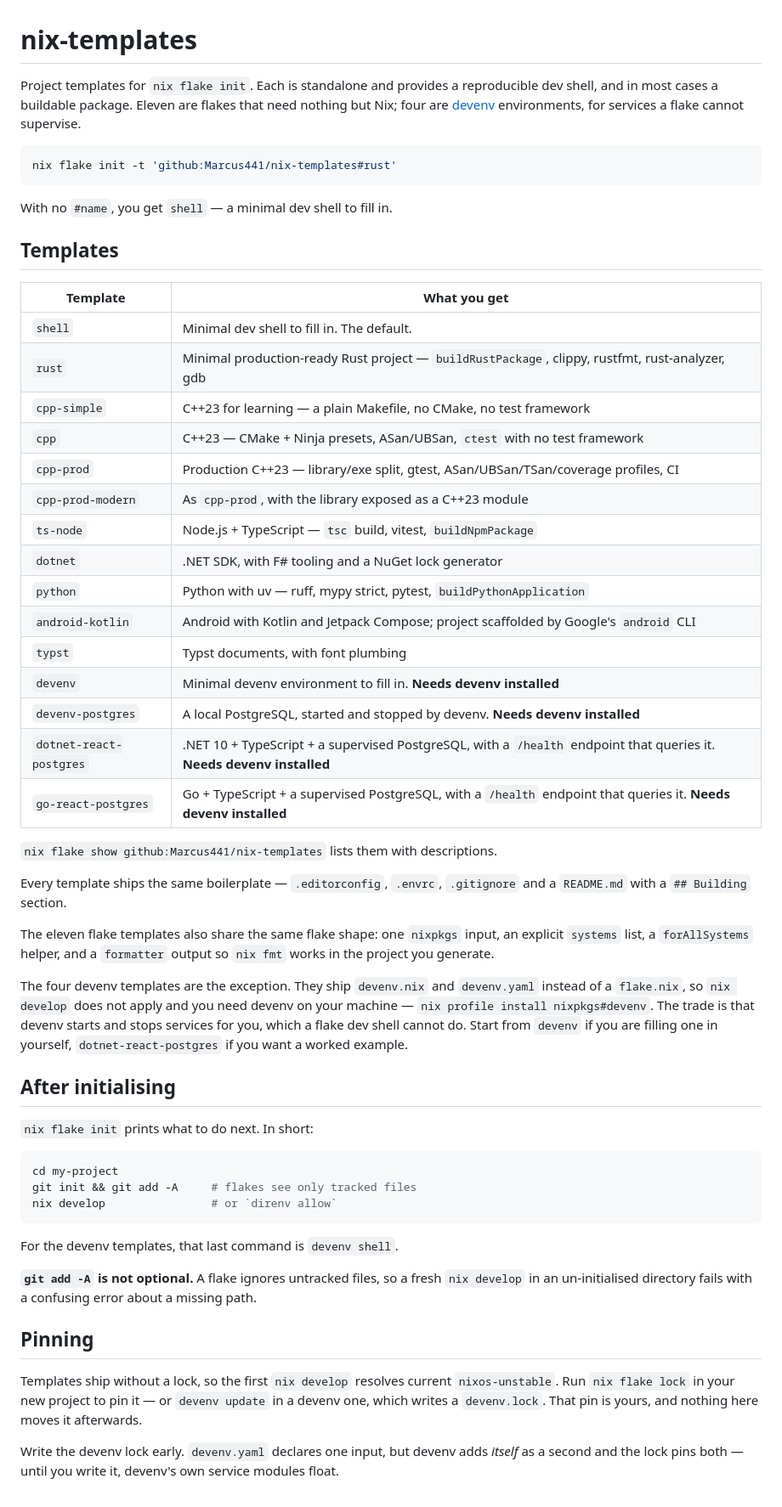
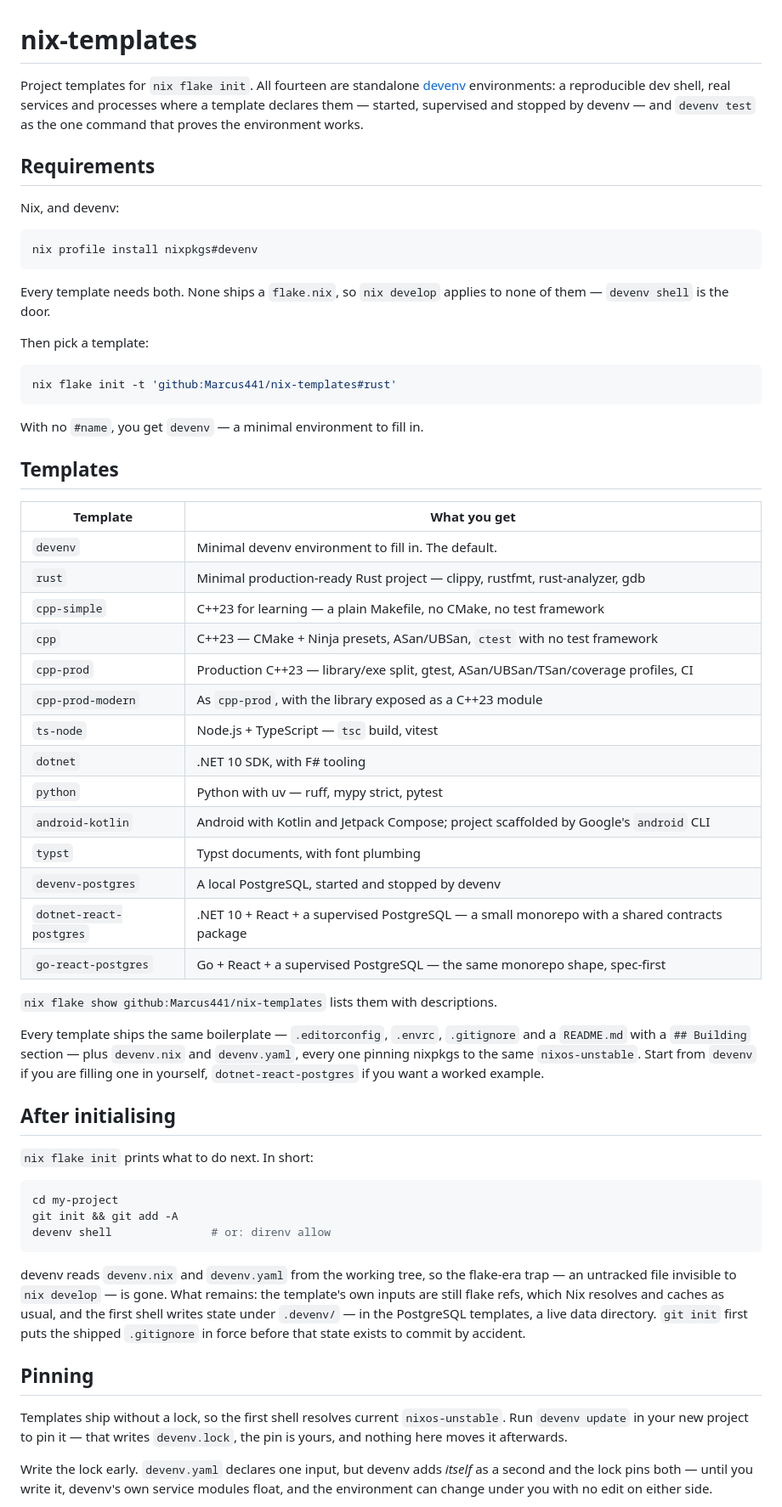
Before and after one commit to Marcus441/nix-templates, a Markdown page: README.md, the part around one of its changes. Shown at 85% size. GitHub-like rendering.

Commit message:
docs: describe fourteen devenv templates in the README
devenv-first framing with the requirement stated once up front, the
14-row table, devenv.lock-only pinning, and a Retired templates
section pointing at the flake-templates tag with the drift-and-rot
caveat.

Co-Authored-By: Claude Opus 5 (1M context) <noreply@anthropic.com>
Claude-Session: https://claude.ai/code/session_01UCuQnHYpi1fm4zdGaaoGhc

````diff
--- a/README.md
+++ b/README.md
@@ -1,50 +1,55 @@
 # nix-templates
 
-Project templates for `nix flake init`. Each is standalone and provides a
-reproducible dev shell, and in most cases a buildable package. Eleven are
-flakes that need nothing but Nix; four are [devenv](https://devenv.sh)
-environments, for services a flake cannot supervise.
+Project templates for `nix flake init`. All fourteen are standalone
+[devenv](https://devenv.sh) environments: a reproducible dev shell, real
+services and processes where a template declares them — started, supervised
+and stopped by devenv — and `devenv test` as the one command that proves the
+environment works.
+
+## Requirements
+
+Nix, and devenv:
+
+```bash
+nix profile install nixpkgs#devenv
+```
+
+Every template needs both. None ships a `flake.nix`, so `nix develop` applies
+to none of them — `devenv shell` is the door.
+
+Then pick a template:
 
 ```bash
 nix flake init -t 'github:Marcus441/nix-templates#rust'
 ```
 
-With no `#name`, you get `shell` — a minimal dev shell to fill in.
+With no `#name`, you get `devenv` — a minimal environment to fill in.
 
 ## Templates
 
 | Template | What you get |
 | --- | --- |
-| `shell` | Minimal dev shell to fill in. The default. |
-| `rust` | Minimal production-ready Rust project — `buildRustPackage`, clippy, rustfmt, rust-analyzer, gdb |
+| `devenv` | Minimal devenv environment to fill in. The default. |
+| `rust` | Minimal production-ready Rust project — clippy, rustfmt, rust-analyzer, gdb |
 | `cpp-simple` | C++23 for learning — a plain Makefile, no CMake, no test framework |
 | `cpp` | C++23 — CMake + Ninja presets, ASan/UBSan, `ctest` with no test framework |
 | `cpp-prod` | Production C++23 — library/exe split, gtest, ASan/UBSan/TSan/coverage profiles, CI |
 | `cpp-prod-modern` | As `cpp-prod`, with the library exposed as a C++23 module |
-| `ts-node` | Node.js + TypeScript — `tsc` build, vitest, `buildNpmPackage` |
-| `dotnet` | .NET SDK, with F# tooling and a NuGet lock generator |
-| `python` | Python with uv — ruff, mypy strict, pytest, `buildPythonApplication` |
+| `ts-node` | Node.js + TypeScript — `tsc` build, vitest |
+| `dotnet` | .NET 10 SDK, with F# tooling |
+| `python` | Python with uv — ruff, mypy strict, pytest |
 | `android-kotlin` | Android with Kotlin and Jetpack Compose; project scaffolded by Google's `android` CLI |
 | `typst` | Typst documents, with font plumbing |
-| `devenv` | Minimal devenv environment to fill in. **Needs devenv installed** |
-| `devenv-postgres` | A local PostgreSQL, started and stopped by devenv. **Needs devenv installed** |
-| `dotnet-react-postgres` | .NET 10 + TypeScript + a supervised PostgreSQL, with a `/health` endpoint that queries it. **Needs devenv installed** |
-| `go-react-postgres` | Go + TypeScript + a supervised PostgreSQL, with a `/health` endpoint that queries it. **Needs devenv installed** |
+| `devenv-postgres` | A local PostgreSQL, started and stopped by devenv |
+| `dotnet-react-postgres` | .NET 10 + React + a supervised PostgreSQL — a small monorepo with a shared contracts package |
+| `go-react-postgres` | Go + React + a supervised PostgreSQL — the same monorepo shape, spec-first |
 
 `nix flake show github:Marcus441/nix-templates` lists them with descriptions.
 
 Every template ships the same boilerplate — `.editorconfig`, `.envrc`,
-`.gitignore` and a `README.md` with a `## Building` section.
-
-The eleven flake templates also share the same flake shape: one `nixpkgs`
-input, an explicit `systems` list, a `forAllSystems` helper, and a `formatter`
-output so `nix fmt` works in the project you generate.
-
-The four devenv templates are the exception. They ship `devenv.nix` and
-`devenv.yaml` instead of a `flake.nix`, so `nix develop` does not apply and you
-need devenv on your machine — `nix profile install nixpkgs#devenv`. The trade is
-that devenv starts and stops services for you, which a flake dev shell cannot
-do. Start from `devenv` if you are filling one in yourself,
+`.gitignore` and a `README.md` with a `## Building` section — plus
+`devenv.nix` and `devenv.yaml`, every one pinning nixpkgs to the same
+`nixos-unstable`. Start from `devenv` if you are filling one in yourself,
 `dotnet-react-postgres` if you want a worked example.
 
 ## After initialising
@@ -53,24 +58,25 @@ do. Start from `devenv` if you are filling one in yourself,
 
 ```bash
 cd my-project
-git init && git add -A     # flakes see only tracked files
-nix develop                # or `direnv allow`
+git init && git add -A
+devenv shell               # or: direnv allow
 ```
 
-For the devenv templates, that last command is `devenv shell`.
-
-**`git add -A` is not optional.** A flake ignores untracked files, so a fresh
-`nix develop` in an un-initialised directory fails with a confusing error about
-a missing path.
+devenv reads `devenv.nix` and `devenv.yaml` from the working tree, so the
+flake-era trap — an untracked file invisible to `nix develop` — is gone. What
+remains: the template's own inputs are still flake refs, which Nix resolves
+and caches as usual, and the first shell writes state under `.devenv/` — in
+the PostgreSQL templates, a live data directory. `git init` first puts the
+shipped `.gitignore` in force before that state exists to commit by accident.
 
 ## Pinning
 
-Templates ship without a lock, so the first `nix develop` resolves current
-`nixos-unstable`. Run `nix flake lock` in your new project to pin it — or
-`devenv update` in a devenv one, which writes a `devenv.lock`. That pin is
-yours, and nothing here moves it afterwards.
+Templates ship without a lock, so the first shell resolves current
+`nixos-unstable`. Run `devenv update` in your new project to pin it — that
+writes `devenv.lock`, the pin is yours, and nothing here moves it afterwards.
 
-Write the devenv lock early. `devenv.yaml` declares one input, but devenv adds
+Write the lock early. `devenv.yaml` declares one input, but devenv adds
 *itself* as a second and the lock pins both — until you write it, devenv's own
-service modules float.
+service modules float, and the environment can change under you with no edit
+on either side.
 
````
Also changed, not shown: other parts of README.md (+15 -3 lines).
